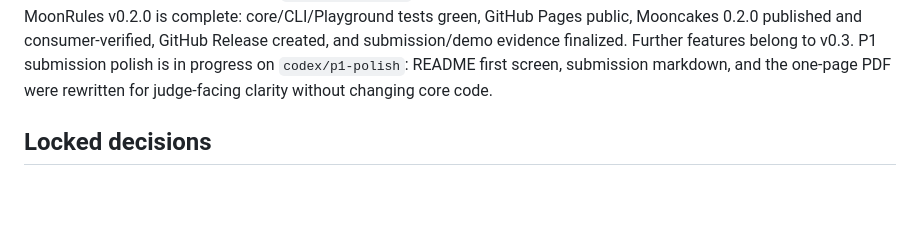
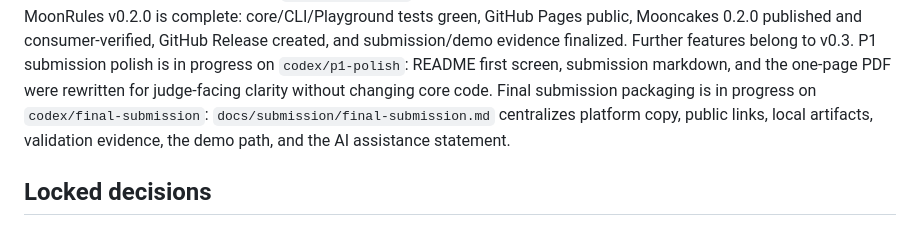
Before and after one commit to z2823253773-p/moonrules, a Markdown page: .ai/TASK_STATE.md, the part around the change. GitHub-like rendering; blank space fills up the shorter version.

Commit message:
docs: add final submission checklist (#11)
Co-authored-by: z2823253773-p <235035337+z2823253773-p@users.noreply.github.com>

```diff
--- a/.ai/TASK_STATE.md
+++ b/.ai/TASK_STATE.md
@@ -24,6 +24,10 @@ and submission/demo evidence finalized. Further features belong to v0.3.
 P1 submission polish is in progress on `codex/p1-polish`: README first screen,
 submission markdown, and the one-page PDF were rewritten for judge-facing
 clarity without changing core code.
+Final submission packaging is in progress on `codex/final-submission`:
+`docs/submission/final-submission.md` centralizes platform copy, public links,
+local artifacts, validation evidence, the demo path, and the AI assistance
+statement.
 
 ## Locked decisions
 
```
Also changed, not shown: docs/submission/final-submission.md (added, +127 -0 lines).
